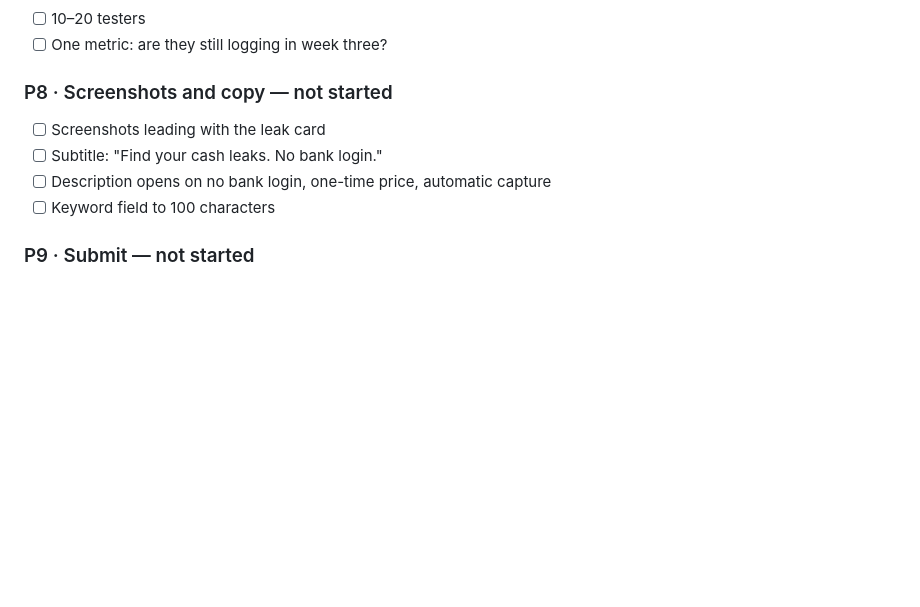
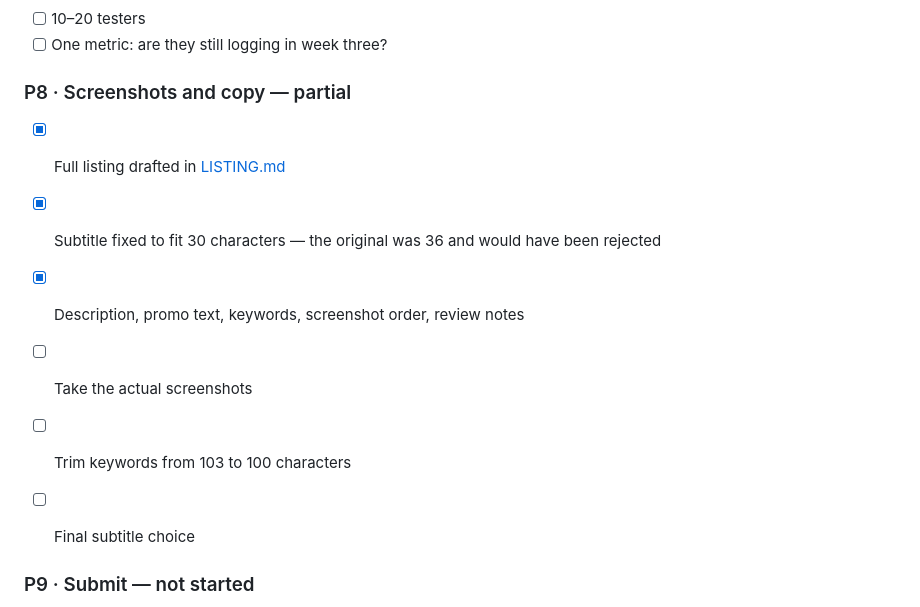
Before and after one commit to anurmamedov/cashleak, a Markdown page: BUILD_PLAN.md, the part around the change. Rendered like a GitHub page; blank space fills up the shorter version.

```diff
--- a/BUILD_PLAN.md
+++ b/BUILD_PLAN.md
@@ -321,12 +321,16 @@ renaming.
 - [ ] 10–20 testers
 - [ ] One metric: are they still logging in week three?
 
-### P8 · Screenshots and copy — not started
+### P8 · Screenshots and copy — partial
 
-- [ ] Screenshots leading with the leak card
-- [ ] Subtitle: "Find your cash leaks. No bank login."
-- [ ] Description opens on no bank login, one-time price, automatic capture
-- [ ] Keyword field to 100 characters
+- [x] Full listing drafted in [LISTING.md](LISTING.md)
+- [x] Subtitle fixed to fit 30 characters — the original was 36 and would have
+      been rejected
+- [x] Description, promo text, keywords, screenshot order, review notes
+
+- [ ] Take the actual screenshots
+- [ ] Trim keywords from 103 to 100 characters
+- [ ] Final subtitle choice
 
 ### P9 · Submit — not started
 
```
Also changed, not shown: LISTING.md (added, +194 -0 lines), README.md (+1 -0 lines).
